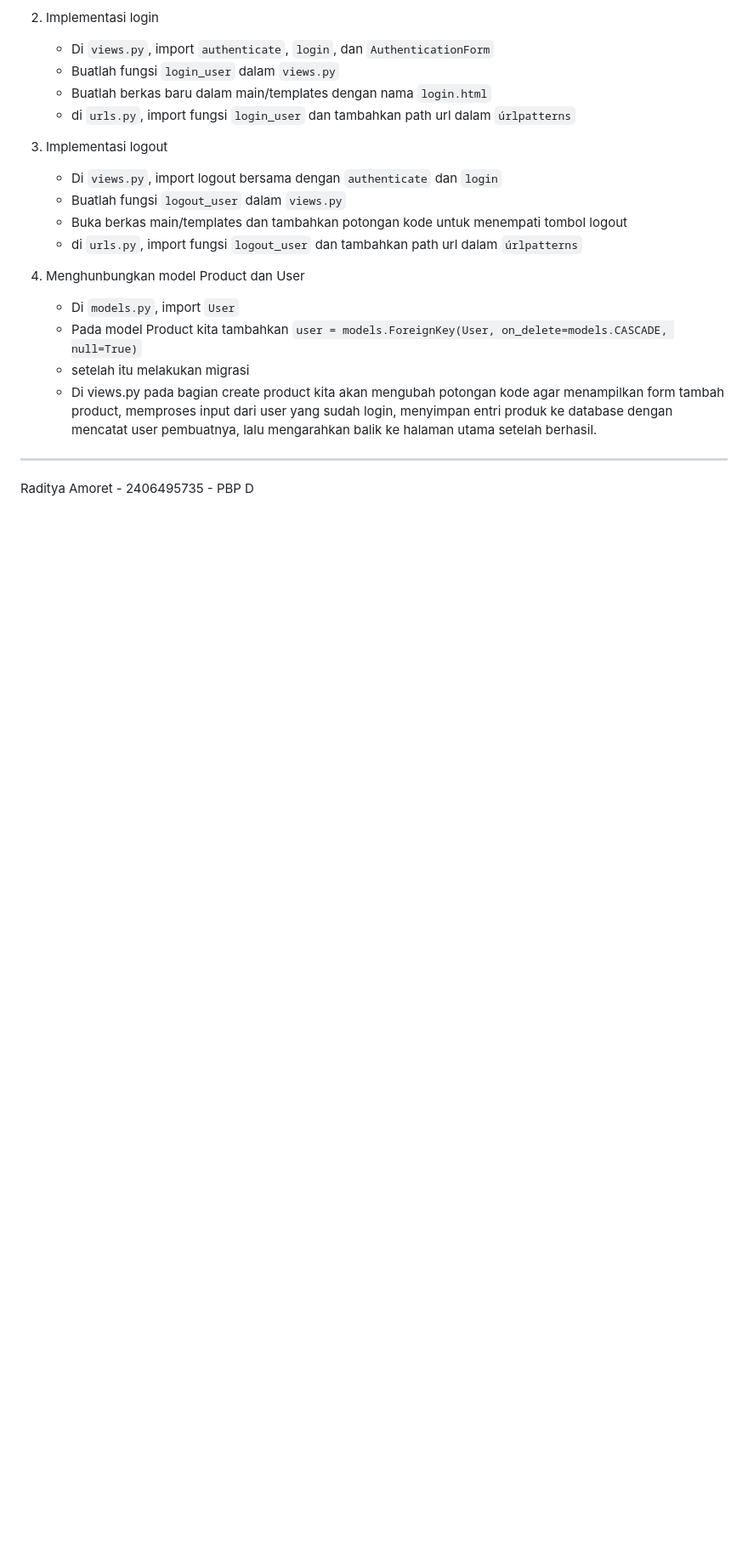
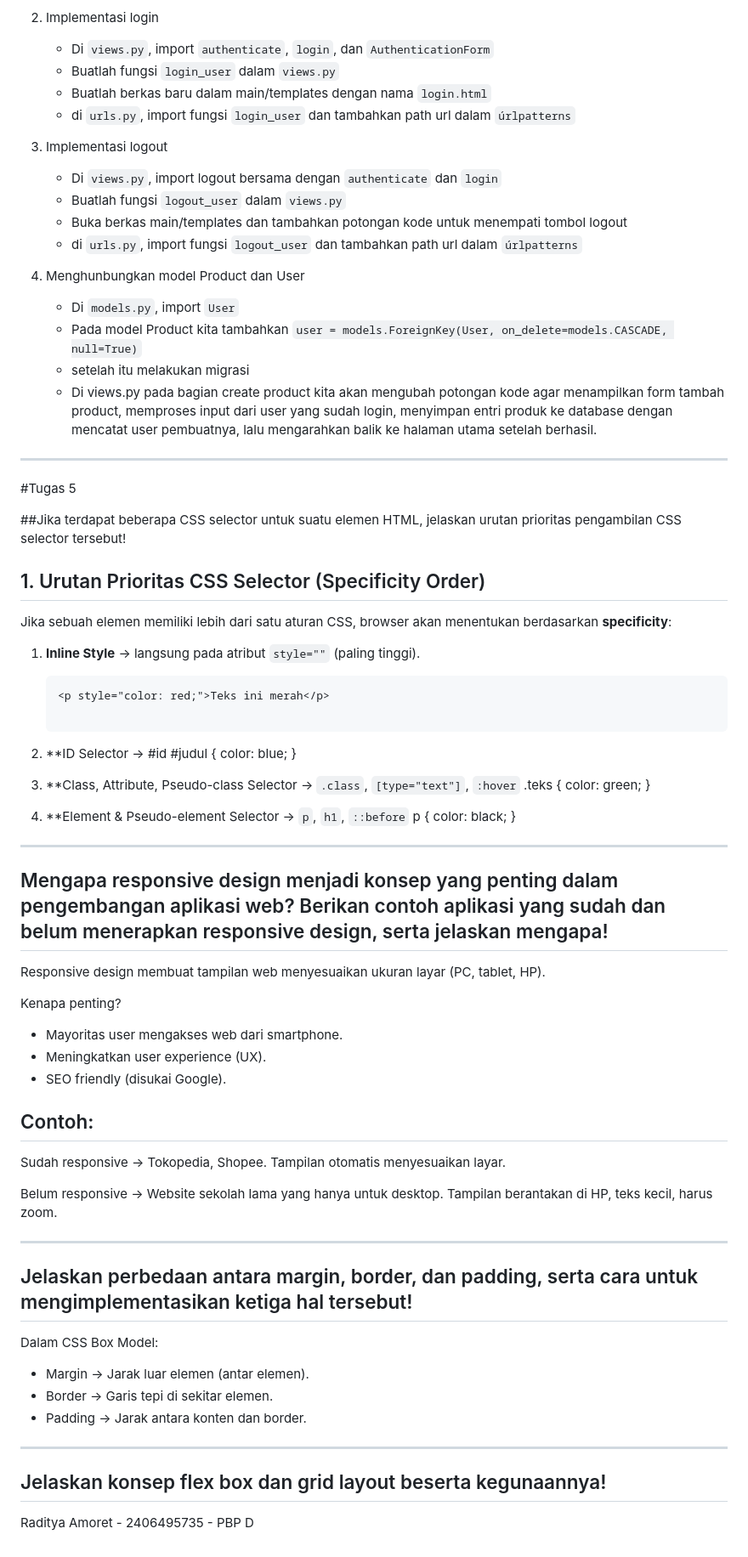
Before and after one commit to awokawok2/platform-bola-persija, a Markdown page: README.md, the part around the change. Shown: that part at 85% size. Drawn GitHub-style; blank space fills up the shorter version.

````diff
--- a/README.md
+++ b/README.md
@@ -324,4 +324,56 @@ Cara Django menangani:
    - Di views.py pada bagian create product kita akan mengubah potongan kode agar menampilkan form tambah product, memproses input dari user yang sudah login, menyimpan entri produk ke database dengan mencatat user pembuatnya, lalu mengarahkan balik ke halaman utama setelah berhasil.
 
 ---
+#Tugas 5
+
+##Jika terdapat beberapa CSS selector untuk suatu elemen HTML, jelaskan urutan prioritas pengambilan CSS selector tersebut!
+
+## 1. Urutan Prioritas CSS Selector (Specificity Order)
+
+Jika sebuah elemen memiliki lebih dari satu aturan CSS, browser akan menentukan berdasarkan **specificity**:
+
+1. **Inline Style** → langsung pada atribut `style=""` (paling tinggi).
+   ```html
+   <p style="color: red;">Teks ini merah</p>
+
+2. **ID Selector → #id
+   #judul { color: blue; }
+
+3. **Class, Attribute, Pseudo-class Selector → `.class`, `[type="text"]`, `:hover`
+   .teks { color: green; }
+
+4. **Element & Pseudo-element Selector → `p`, `h1`, `::before`
+   p { color: black; }
+
+---
+## Mengapa responsive design menjadi konsep yang penting dalam pengembangan aplikasi web? Berikan contoh aplikasi yang sudah dan belum menerapkan responsive design, serta jelaskan mengapa!
+
+Responsive design membuat tampilan web menyesuaikan ukuran layar (PC, tablet, HP).
+
+Kenapa penting?
+- Mayoritas user mengakses web dari smartphone.
+- Meningkatkan user experience (UX).
+- SEO friendly (disukai Google).
+
+## Contoh:
+Sudah responsive → Tokopedia, Shopee.
+Tampilan otomatis menyesuaikan layar.
+
+Belum responsive → Website sekolah lama yang hanya untuk desktop.
+Tampilan berantakan di HP, teks kecil, harus zoom.
+
+
+---
+## Jelaskan perbedaan antara margin, border, dan padding, serta cara untuk mengimplementasikan ketiga hal tersebut!
+
+Dalam CSS Box Model:
+- Margin → Jarak luar elemen (antar elemen).
+- Border → Garis tepi di sekitar elemen.
+- Padding → Jarak antara konten dan border.
+
+---
+## Jelaskan konsep flex box dan grid layout beserta kegunaannya!
+
+
+
 Raditya Amoret - 2406495735 - PBP D
````
